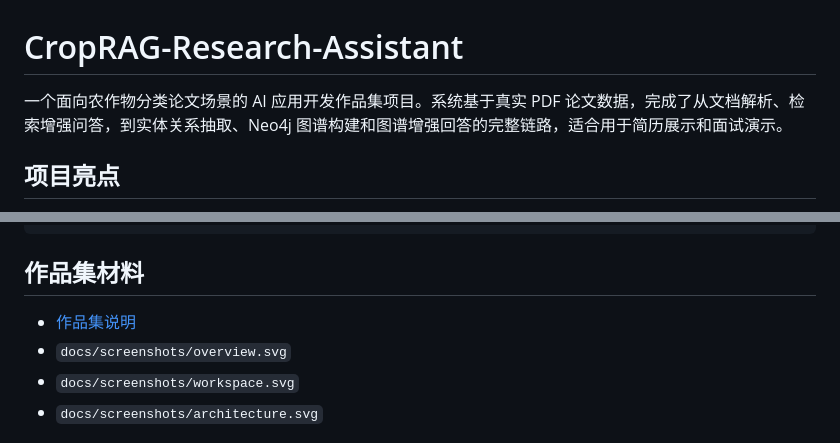
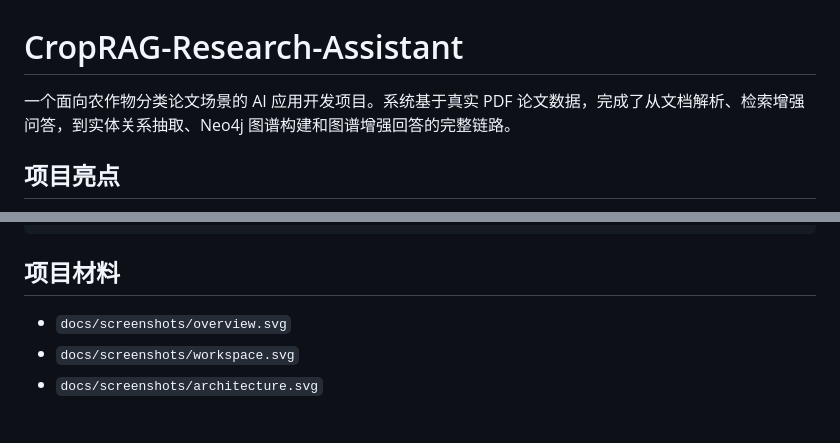
Before and after one commit to MKng-Z/CropRAG-Research-Assistant, a Markdown page: README.md, 2 parts joined by grey strips. GitHub-like rendering.

Commit message:
Remove portfolio guide and resume wording

````diff
--- a/README.md
+++ b/README.md
@@ -1,6 +1,6 @@
 # CropRAG-Research-Assistant
 
-一个面向农作物分类论文场景的 AI 应用开发作品集项目。系统基于真实 PDF 论文数据，完成了从文档解析、检索增强问答，到实体关系抽取、Neo4j 图谱构建和图谱增强回答的完整链路，适合用于简历展示和面试演示。
+一个面向农作物分类论文场景的 AI 应用开发项目。系统基于真实 PDF 论文数据，完成了从文档解析、检索增强问答，到实体关系抽取、Neo4j 图谱构建和图谱增强回答的完整链路。
 
 ## 项目亮点
 
@@ -153,9 +153,8 @@ project-3-kimi-rag-mvp/
 └─ data/
 ```
 
-## 作品集材料
+## 项目材料
 
-- [作品集说明](./docs/PORTFOLIO_GUIDE.md)
 - `docs/screenshots/overview.svg`
 - `docs/screenshots/workspace.svg`
 - `docs/screenshots/architecture.svg`
````
Also changed, not shown: docs/PORTFOLIO_GUIDE.md (deleted, +0 -76 lines).
